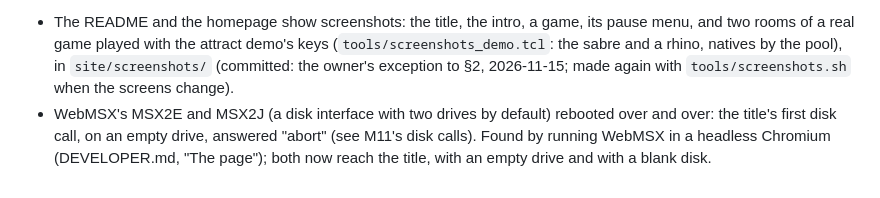
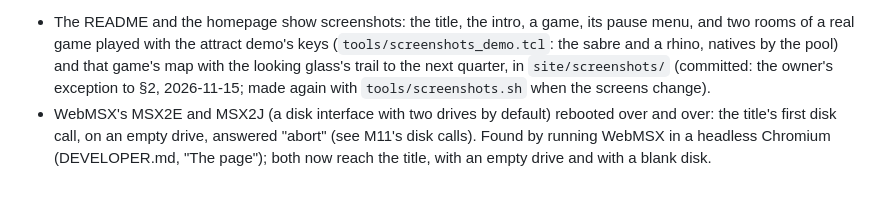
Before and after one commit to boaglio/wulfquest-msx, a Markdown page: AGENTS.md, the part around the change. Drawn GitHub-style.

```diff
--- a/AGENTS.md
+++ b/AGENTS.md
@@ -1456,7 +1456,8 @@ watched (the workflow has not run yet).
 - The README and the homepage show screenshots: the title, the intro, a
   game, its pause menu, and two rooms of a real game played with the attract
   demo's keys (`tools/screenshots_demo.tcl`: the sabre and a rhino, natives
-  by the pool), in `site/screenshots/` (committed: the owner's
+  by the pool) and that game's map with the looking glass's trail to the
+  next quarter, in `site/screenshots/` (committed: the owner's
   exception to §2, 2026-11-15; made again with `tools/screenshots.sh` when
   the screens change).
 - WebMSX's MSX2E and MSX2J (a disk interface with two drives by default)
```
Also changed, not shown: DEVELOPER.md (+9 -6 lines), README.md (+3 -0 lines), site/screenshots/trail.png (added), 3 other files.
